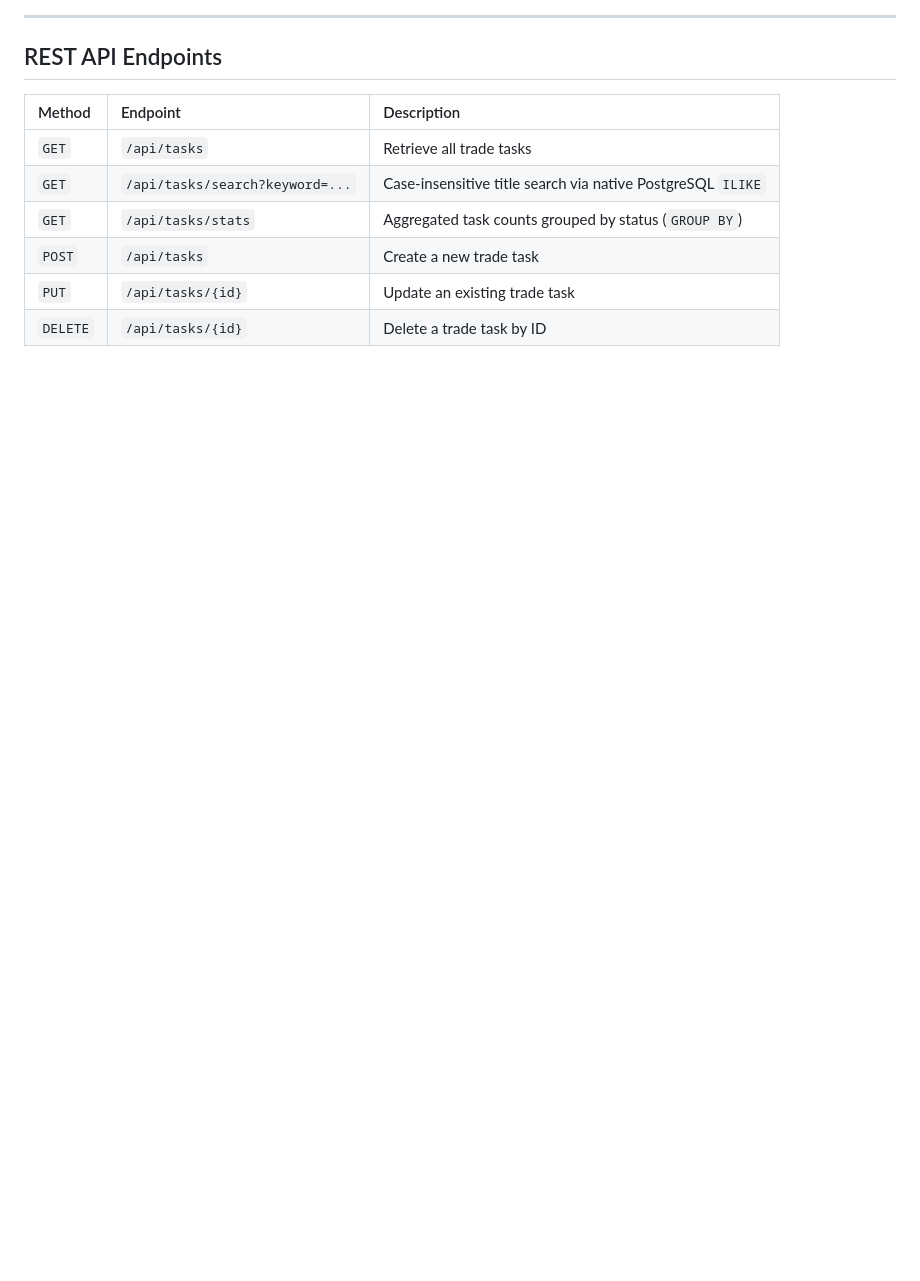
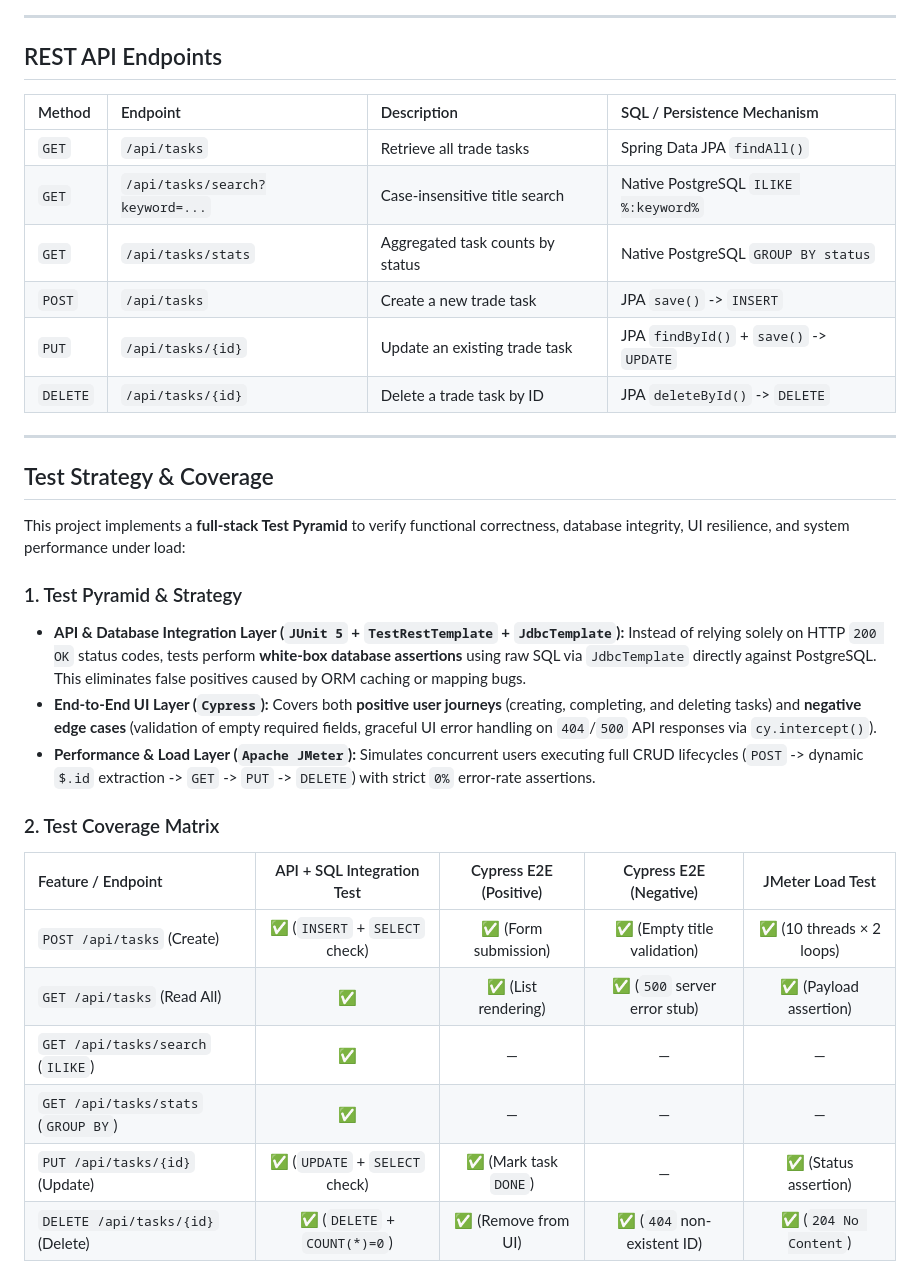
Before and after one commit to Yvanlos/trade-task-manager, a Markdown page: README.md, the part around one of its changes. Drawn GitHub-style; blank space fills up the shorter version.

```diff
--- a/README.md
+++ b/README.md
@@ -25,11 +55,37 @@ Full-Stack Trade Task Management application built with **Java 21**, **Spring Bo
 
 ## REST API Endpoints
 
-| Method | Endpoint | Description |
-| :--- | :--- | :--- |
-| `GET` | `/api/tasks` | Retrieve all trade tasks |
-| `GET` | `/api/tasks/search?keyword=...` | Case-insensitive title search via native PostgreSQL `ILIKE` |
-| `GET` | `/api/tasks/stats` | Aggregated task counts grouped by status (`GROUP BY`) |
-| `POST` | `/api/tasks` | Create a new trade task |
-| `PUT` | `/api/tasks/{id}` | Update an existing trade task |
-| `DELETE` | `/api/tasks/{id}` | Delete a trade task by ID |
+| Method | Endpoint | Description | SQL / Persistence Mechanism |
+| :--- | :--- | :--- | :--- |
+| `GET` | `/api/tasks` | Retrieve all trade tasks | Spring Data JPA `findAll()` |
+| `GET` | `/api/tasks/search?keyword=...` | Case-insensitive title search | Native PostgreSQL `ILIKE %:keyword%` |
+| `GET` | `/api/tasks/stats` | Aggregated task counts by status | Native PostgreSQL `GROUP BY status` |
+| `POST` | `/api/tasks` | Create a new trade task | JPA `save()` -> `INSERT` |
+| `PUT` | `/api/tasks/{id}` | Update an existing trade task | JPA `findById()` + `save()` -> `UPDATE` |
+| `DELETE` | `/api/tasks/{id}` | Delete a trade task by ID | JPA `deleteById()` -> `DELETE` |
+
+---
+
+## Test Strategy & Coverage
+
+This project implements a **full-stack Test Pyramid** to verify functional correctness, database integrity, UI resilience, and system performance under load:
+
+### 1. Test Pyramid & Strategy
+- **API & Database Integration Layer (`JUnit 5` + `TestRestTemplate` + `JdbcTemplate`):**
+  Instead of relying solely on HTTP `200 OK` status codes, tests perform **white-box database assertions** using raw SQL via `JdbcTemplate` directly against PostgreSQL. This eliminates false positives caused by ORM caching or mapping bugs.
+- **End-to-End UI Layer (`Cypress`):**
+  Covers both **positive user journeys** (creating, completing, and deleting tasks) and **negative edge cases** (validation of empty required fields, graceful UI error handling on `404`/`500` API responses via `cy.intercept()`).
+- **Performance & Load Layer (`Apache JMeter`):**
+  Simulates concurrent users executing full CRUD lifecycles (`POST` -> dynamic `$.id` extraction -> `GET` -> `PUT` -> `DELETE`) with strict `0%` error-rate assertions.
+
+### 2. Test Coverage Matrix
+
+| Feature / Endpoint | API + SQL Integration Test | Cypress E2E (Positive) | Cypress E2E (Negative) | JMeter Load Test |
+| :--- | :---: | :---: | :---: | :---: |
+| `POST /api/tasks` (Create) | ✅ (`INSERT` + `SELECT` check) | ✅ (Form submission) | ✅ (Empty title validation) | ✅ (10 threads × 2 loops) |
+| `GET /api/tasks` (Read All) | ✅ | ✅ (List rendering) | ✅ (`500` server error stub) | ✅ (Payload assertion) |
+| `GET /api/tasks/search` (`ILIKE`) | ✅ | — | — | — |
+| `GET /api/tasks/stats` (`GROUP BY`) | ✅ | — | — | — |
+| `PUT /api/tasks/{id}` (Update) | ✅ (`UPDATE` + `SELECT` check) | ✅ (Mark task `DONE`) | — | ✅ (Status assertion) |
+| `DELETE /api/tasks/{id}` (Delete) | ✅ (`DELETE` + `COUNT(*)=0`) | ✅ (Remove from UI) | ✅ (`404` non-existent ID) | ✅ (`204 No Content`) |
+
```
Also changed, not shown: other parts of README.md (+70 -40 lines), docs/images/app-ui.png (added), docs/images/github-actions-steps.png (added), docs/images/github-actions-success.png (added), docs/images/jmeter-report.png (added), 1 other file.
